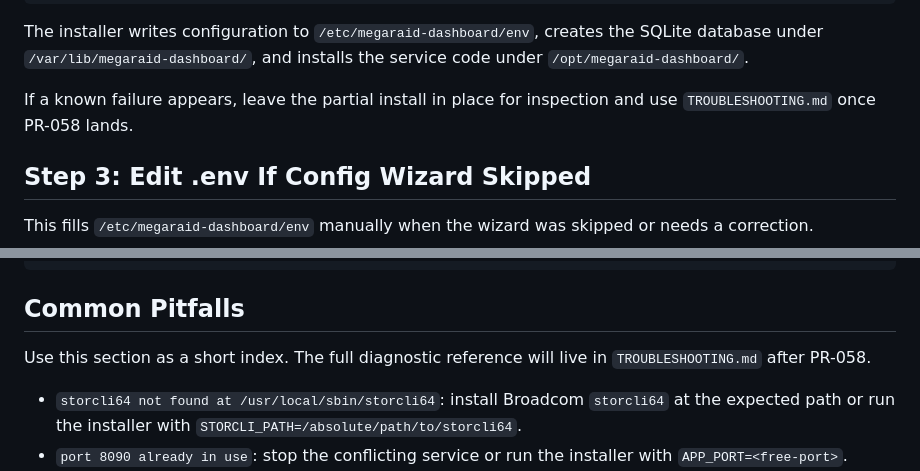
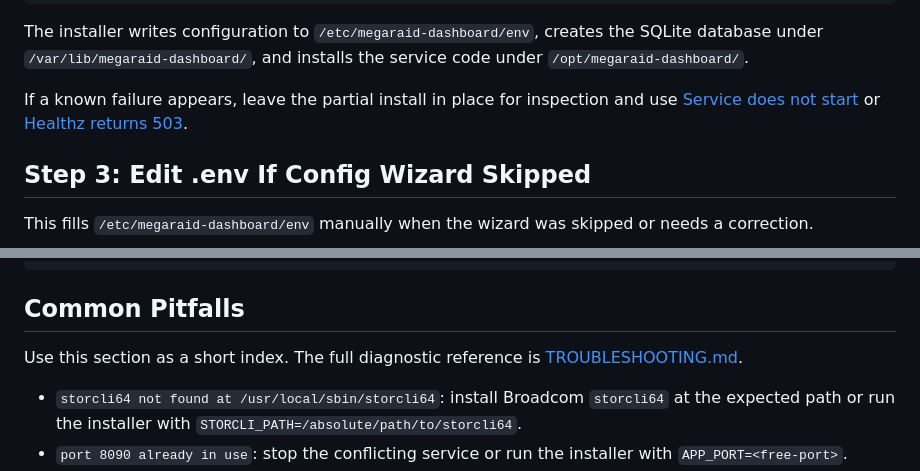
Before and after one commit to AlexBomber12/megaraid-dashboard, a Markdown page: INSTALL.md, 2 parts joined by grey strips. GitHub-like rendering.

```diff
--- a/INSTALL.md
+++ b/INSTALL.md
@@ -193,7 +193,8 @@ database under `/var/lib/megaraid-dashboard/`, and installs the service code und
 `/opt/megaraid-dashboard/`.
 
 If a known failure appears, leave the partial install in place for inspection and use
-`TROUBLESHOOTING.md` once PR-058 lands.
+[Service does not start](TROUBLESHOOTING.md#service-does-not-start) or
+[Healthz returns 503](TROUBLESHOOTING.md#healthz-returns-503).
 
 ## Step 3: Edit .env If Config Wizard Skipped
 
@@ -533,8 +535,8 @@ Sent test alert to operator@example.com
 
 ## Common Pitfalls
 
-Use this section as a short index. The full diagnostic reference will live in
-`TROUBLESHOOTING.md` after PR-058.
+Use this section as a short index. The full diagnostic reference is
+[TROUBLESHOOTING.md](TROUBLESHOOTING.md).
 
 - `storcli64 not found at /usr/local/sbin/storcli64`: install Broadcom `storcli64` at the
   expected path or run the installer with `STORCLI_PATH=/absolute/path/to/storcli64`.
```
Also changed, not shown: other parts of INSTALL.md (+7 -6 lines), README.md (+1 -1 lines), TROUBLESHOOTING.md (added, +382 -0 lines).
